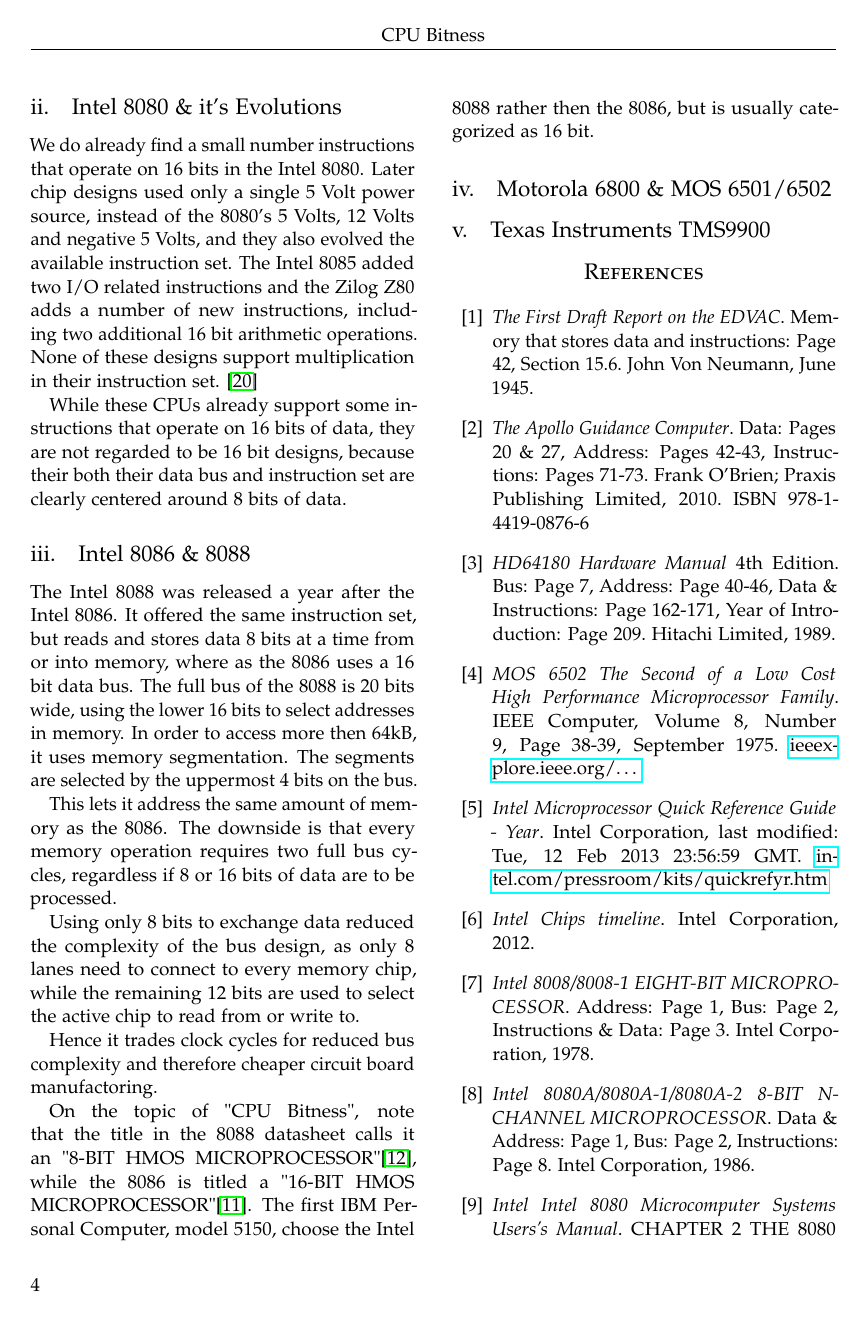
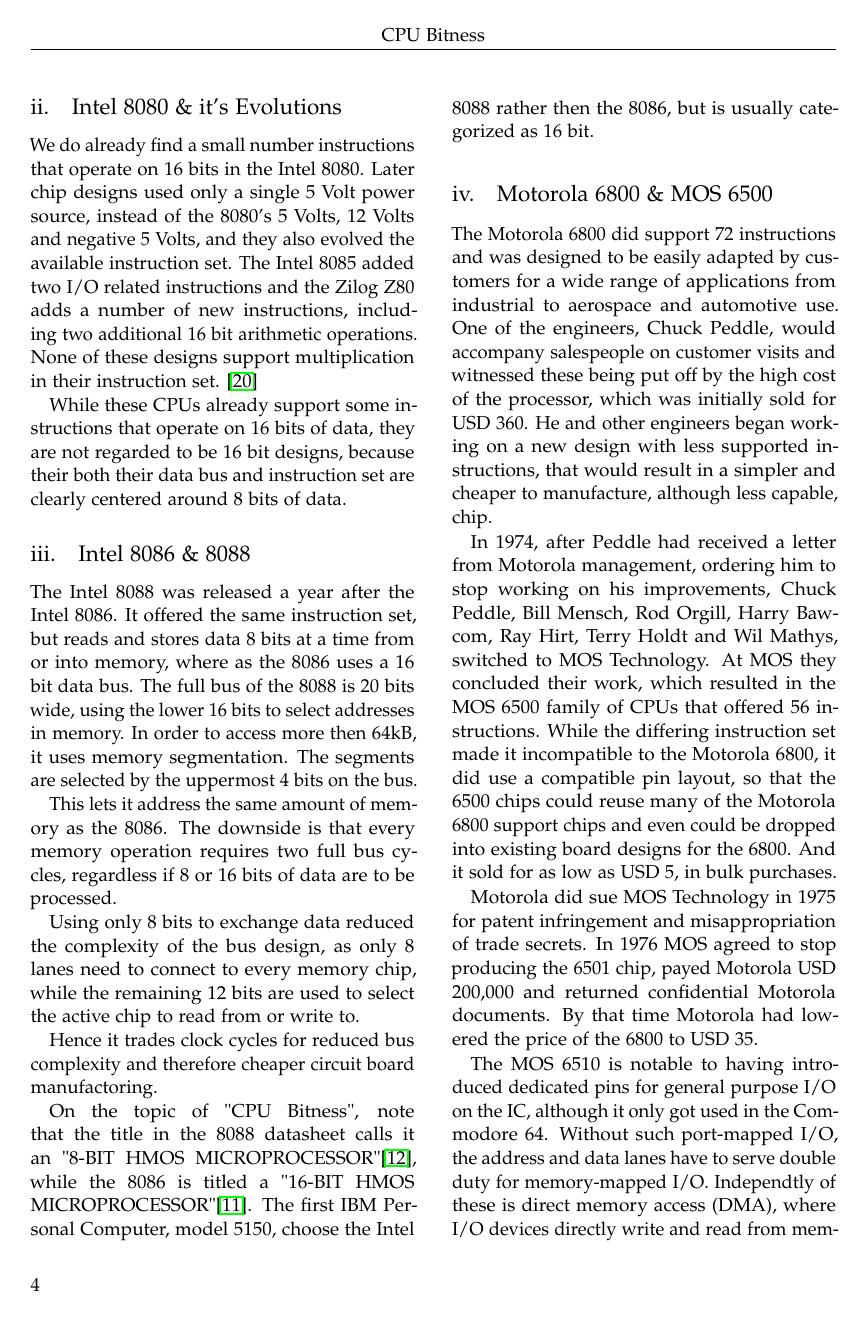
Before and after one commit to simonrupf/cpu-bitness, a LaTeX paper (src/cpu-bitness.tex): page 4 of 5 before the commit and page 4 of 6 after it. Compiled offline with pdfLaTeX.

Commit message:
wrote section on the Motorola 6800 and MOS 6500 chips

```diff
--- a/src/cpu-bitness.tex
+++ b/src/cpu-bitness.tex
@@ -340,4 +340,31 @@
 MICROPROCESSOR"\cite{intel8086}. The first IBM Personal Computer, model 5150, choose
 the Intel 8088 rather then the 8086, but is usually categorized as 16 bit.
 
-\subsection{Motorola 6800 \& MOS 6501/6502}
+\subsection{Motorola 6800 \& MOS 6500}
+
+The Motorola 6800 did support 72 instructions and was designed to be easily adapted by
+customers for a wide range of applications from industrial to aerospace and automotive
+use. One of the engineers, Chuck Peddle, would accompany salespeople on customer visits
+and witnessed these being put off by the high cost of the processor, which was initially
+sold for USD 360. He and other engineers began working on a new design with less
+supported instructions, that would result in a simpler and cheaper to manufacture,
+although less capable, chip.
+
+In 1974, after Peddle had received a letter from Motorola management, ordering him to
+stop working on his improvements, Chuck Peddle, Bill Mensch, Rod Orgill, Harry Bawcom,
+Ray Hirt, Terry Holdt and Wil Mathys, switched to MOS Technology. At MOS they concluded
+their work, which resulted in the MOS 6500 family of CPUs that offered 56 instructions.
+While the differing instruction set made it incompatible to the Motorola 6800, it did
+use a compatible pin layout, so that the 6500 chips could reuse many of the Motorola 6800
+support chips and even could be dropped into existing board designs for the 6800. And it
+sold for as low as USD 5, in bulk purchases.
+
+Motorola did sue MOS Technology in 1975 for patent infringement and misappropriation of
+trade secrets. In 1976 MOS agreed to stop producing the 6501 chip, payed Motorola USD
+200,000 and returned confidential Motorola documents. By that time Motorola had lowered
+the price of the 6800 to USD 35.
+
+The MOS 6510 is notable to having introduced dedicated pins for general purpose I/O on
+the IC, although it only got used in the Commodore 64. Without such port-mapped I/O, the
+address and data lanes have to serve double duty for memory-mapped I/O. Independtly of
+these is direct memory access (DMA), where I/O devices directly write and read from
```
Also changed, not shown: src/cpu-bitness.tex (5 more changed lines).
